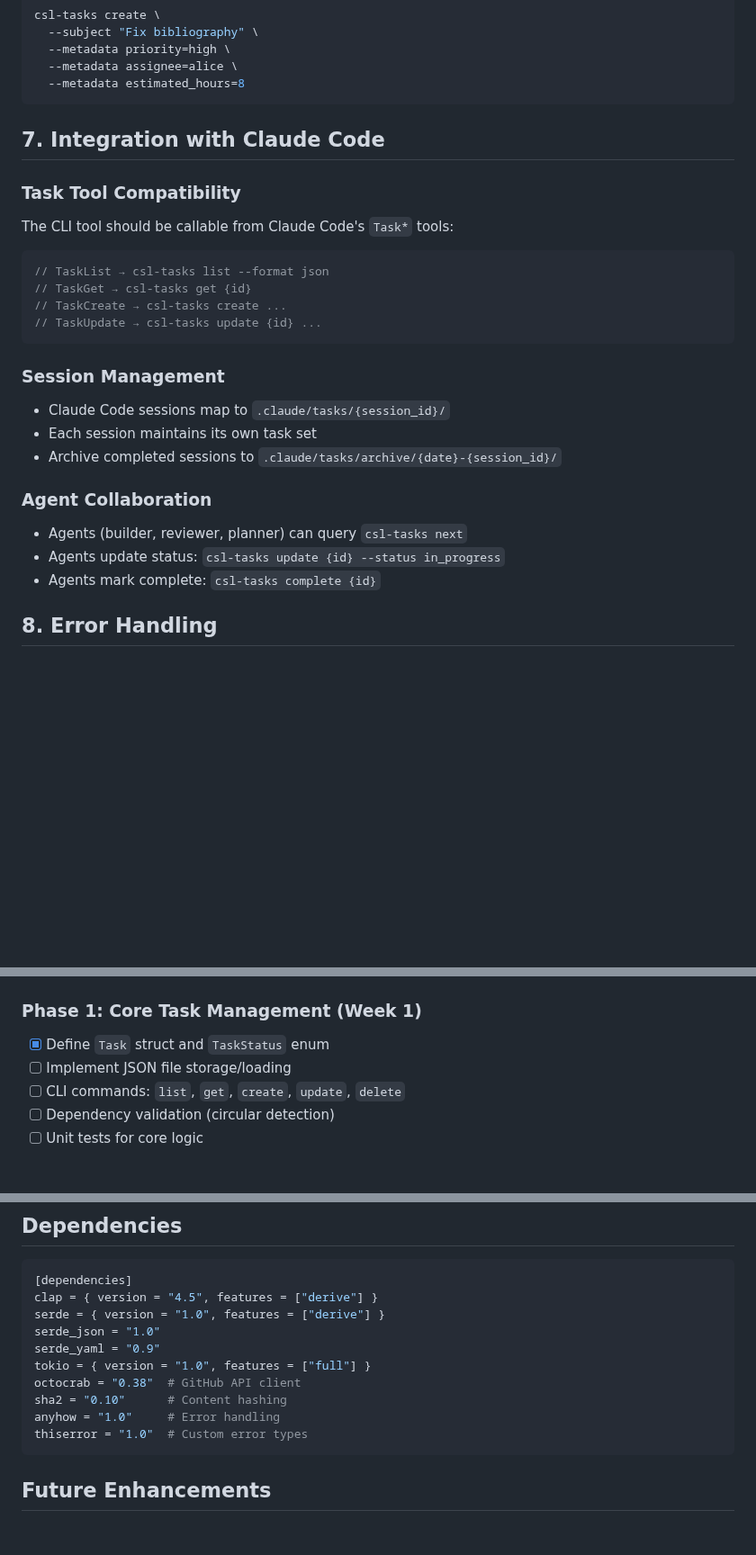
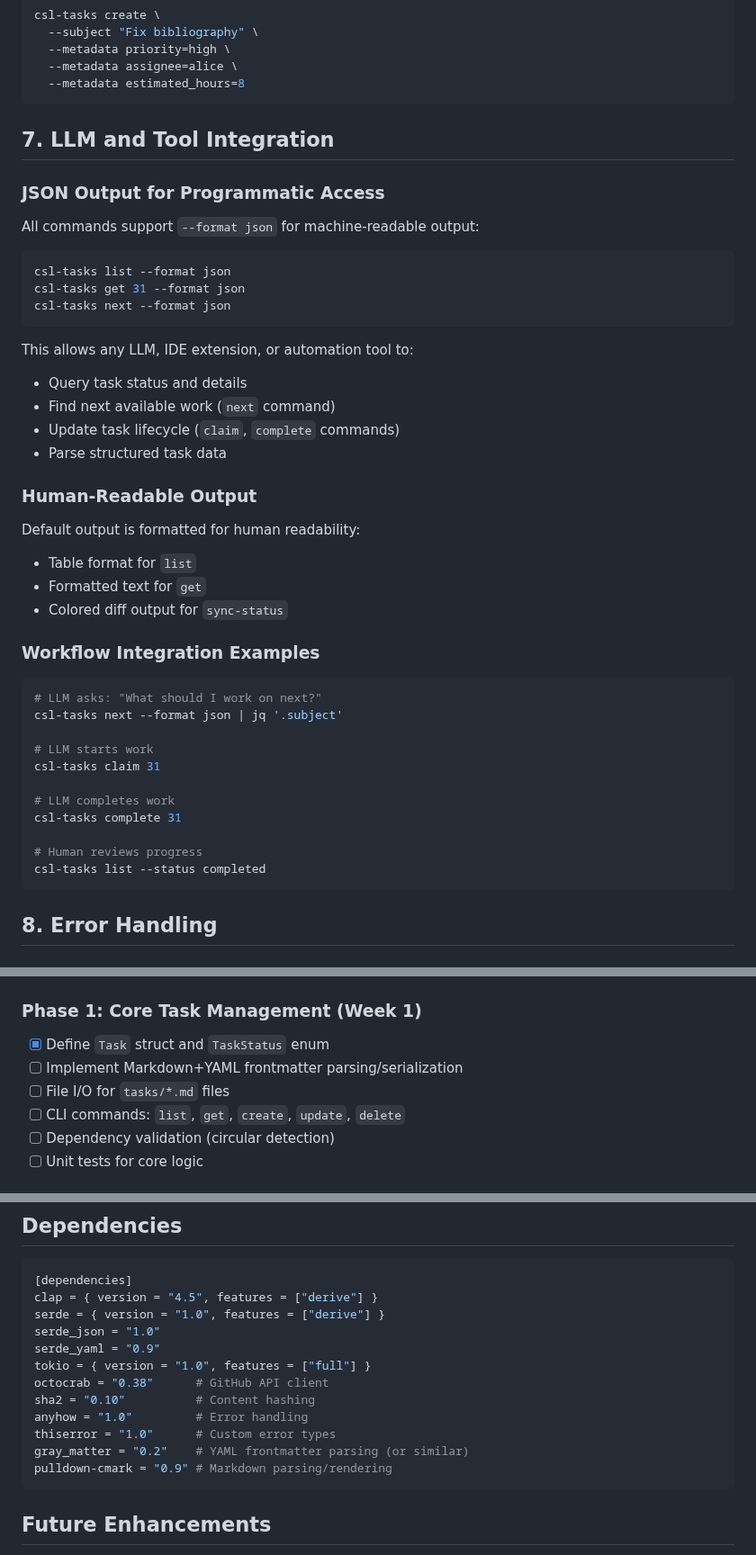
Before and after one commit to bdarcus/csl26, a Markdown page: docs/CSL_TASKS_PLAN.md, 3 parts joined by grey strips. Shown at 90% size. GitHub-like rendering; blank space fills up the shorter version.

````diff
--- a/docs/CSL_TASKS_PLAN.md
+++ b/docs/CSL_TASKS_PLAN.md
@@ -254,27 +303,43 @@ csl-tasks create \
   --metadata estimated_hours=8
 ```
 
-## 7. Integration with Claude Code
+## 7. LLM and Tool Integration
 
-### Task Tool Compatibility
-The CLI tool should be callable from Claude Code's `Task*` tools:
+### JSON Output for Programmatic Access
+All commands support `--format json` for machine-readable output:
 
-```rust
-// TaskList → csl-tasks list --format json
-// TaskGet → csl-tasks get {id}
-// TaskCreate → csl-tasks create ...
-// TaskUpdate → csl-tasks update {id} ...
+```bash
+csl-tasks list --format json
+csl-tasks get 31 --format json
+csl-tasks next --format json
 ```
 
-### Session Management
-- Claude Code sessions map to `.claude/tasks/{session_id}/`
-- Each session maintains its own task set
-- Archive completed sessions to `.claude/tasks/archive/{date}-{session_id}/`
+This allows any LLM, IDE extension, or automation tool to:
+- Query task status and details
+- Find next available work (`next` command)
+- Update task lifecycle (`claim`, `complete` commands)
+- Parse structured task data
 
-### Agent Collaboration
-- Agents (builder, reviewer, planner) can query `csl-tasks next`
-- Agents update status: `csl-tasks update {id} --status in_progress`
-- Agents mark complete: `csl-tasks complete {id}`
+### Human-Readable Output
+Default output is formatted for human readability:
+- Table format for `list`
+- Formatted text for `get`
+- Colored diff output for `sync-status`
+
+### Workflow Integration Examples
+```bash
+# LLM asks: "What should I work on next?"
+csl-tasks next --format json | jq '.subject'
+
+# LLM starts work
+csl-tasks claim 31
+
+# LLM completes work
+csl-tasks complete 31
+
+# Human reviews progress
+csl-tasks list --status completed
+```
 
 ## 8. Error Handling
 
@@ -327,7 +392,8 @@ The CLI tool should be callable from Claude Code's `Task*` tools:
 
 ### Phase 1: Core Task Management (Week 1)
 - [x] Define `Task` struct and `TaskStatus` enum
-- [ ] Implement JSON file storage/loading
+- [ ] Implement Markdown+YAML frontmatter parsing/serialization
+- [ ] File I/O for `tasks/*.md` files
 - [ ] CLI commands: `list`, `get`, `create`, `update`, `delete`
 - [ ] Dependency validation (circular detection)
 - [ ] Unit tests for core logic
@@ -369,10 +435,12 @@ serde = { version = "1.0", features = ["derive"] }
 serde_json = "1.0"
 serde_yaml = "0.9"
 tokio = { version = "1.0", features = ["full"] }
-octocrab = "0.38"  # GitHub API client
-sha2 = "0.10"      # Content hashing
-anyhow = "1.0"     # Error handling
-thiserror = "1.0"  # Custom error types
+octocrab = "0.38"      # GitHub API client
+sha2 = "0.10"          # Content hashing
+anyhow = "1.0"         # Error handling
+thiserror = "1.0"      # Custom error types
+gray_matter = "0.2"    # YAML frontmatter parsing (or similar)
+pulldown-cmark = "0.9" # Markdown parsing/rendering
 ```
 
 ## Future Enhancements
````
Also changed, not shown: other parts of docs/CSL_TASKS_PLAN.md (+70 -21 lines).
